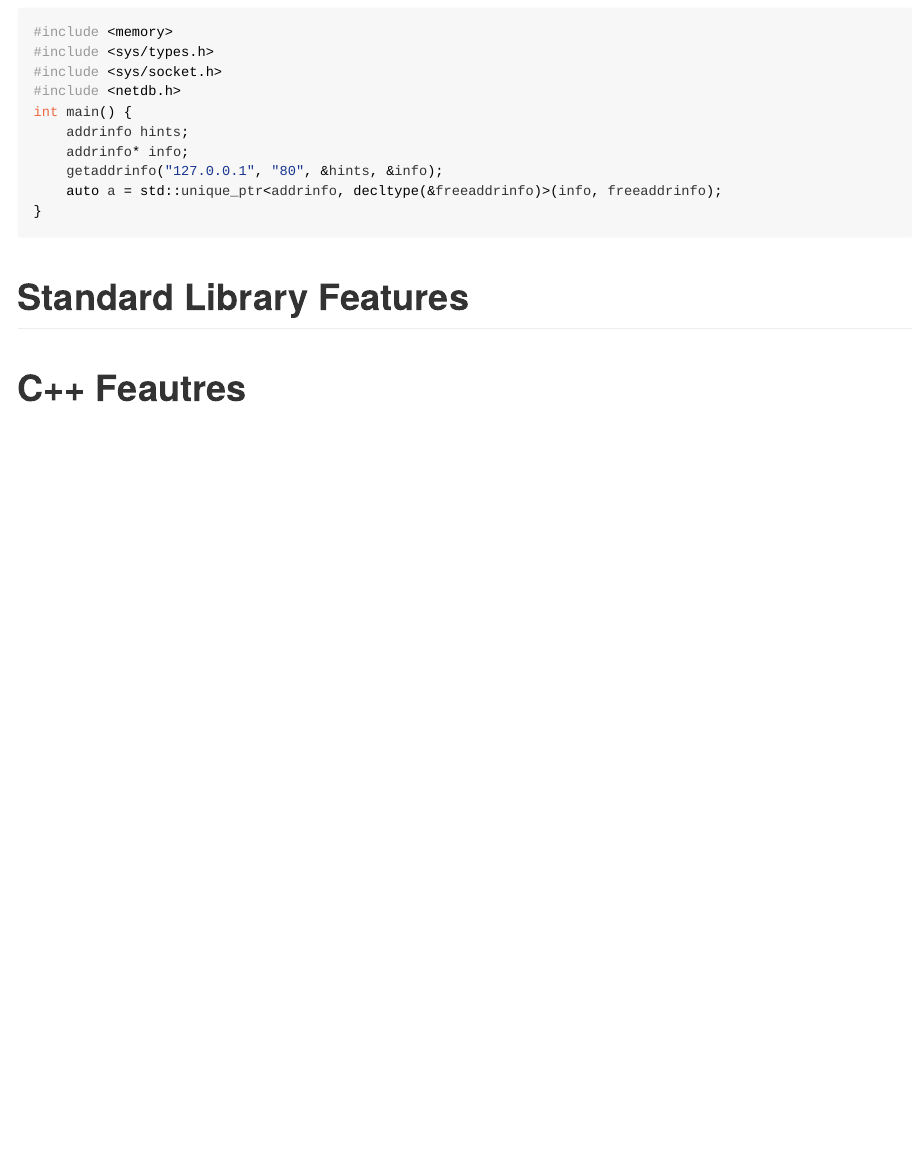
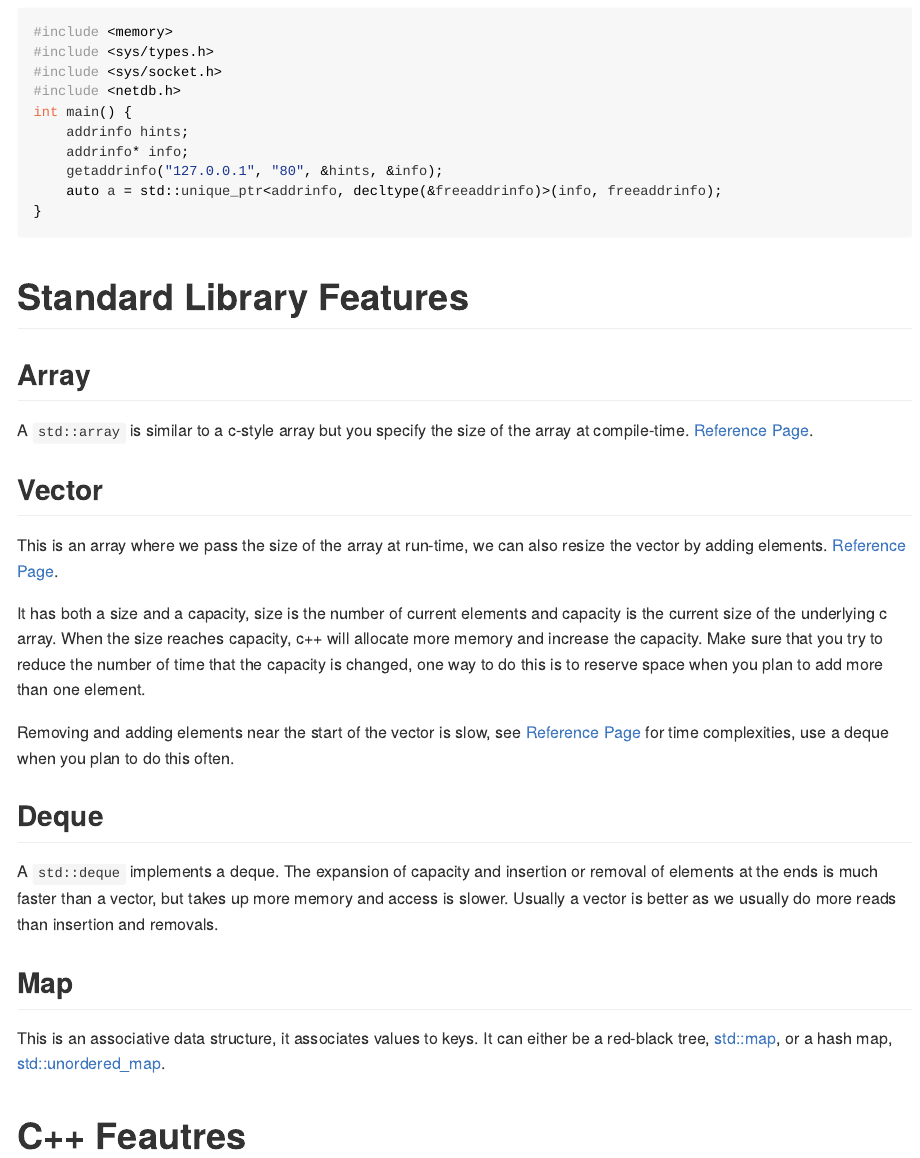
Before and after one commit to NUbots/NULearning, an R Markdown document (cpp/moderncpp.Rmd): the page in a window 1100 px wide, from 11500 px down. The pictures show the output file cpp/moderncpp.md that the author committed with the source, drawn offline in the style of GitHub.

Commit message:
datastructures

```diff
--- a/cpp/moderncpp.Rmd
+++ b/cpp/moderncpp.Rmd
@@ -561,4 +561,24 @@ int main() {
 
 # Standard Library Features
 
+## Array
+
+A `std::array` is similar to a c-style array but you specify the size of the array at compile-time. [Reference Page](https://en.cppreference.com/w/cpp/container/array).
+
+## Vector
+
+This is an array where we pass the size of the array at run-time, we can also resize the vector by adding elements. [Reference Page](https://en.cppreference.com/w/cpp/container/vector).
+
+It has both a size and a capacity, size is the number of current elements and capacity is the current size of the underlying c array. When the size reaches capacity, c++ will allocate more memory and increase the capacity. Make sure that you try to reduce the number of time that the capacity is changed, one way to do this is to reserve space when you plan to add more than one element.
+
+Removing and adding elements near the start of the vector is slow, see [Reference Page](https://en.cppreference.com/w/cpp/container/vector) for time complexities, use a deque when you plan to do this often.
+
+## Deque
+
+A `std::deque` implements a deque. The expansion of capacity and insertion or removal of elements at the ends is much faster than a vector, but takes up more memory and access is slower. Usually a vector is better as we usually do more reads than insertion and removals.
+
+## Map
+
+This is an associative data structure, it associates values to keys. It can either be a red-black tree, [std::map](https://en.cppreference.com/w/cpp/container/map), or a hash map, [std::unordered_map](https://en.cppreference.com/w/cpp/container/unordered_map).
+
 # C++ Feautres
```
Also changed, not shown: cpp/moderncpp.md.
